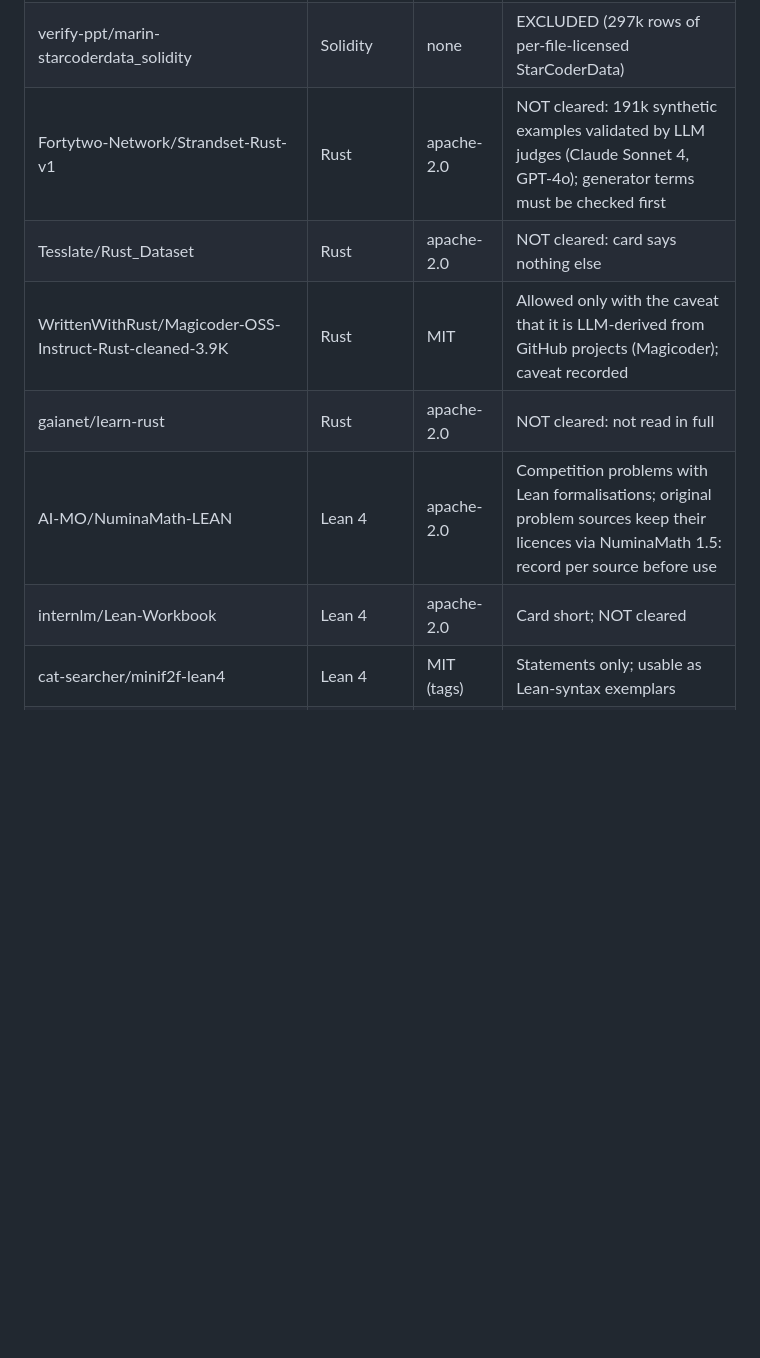
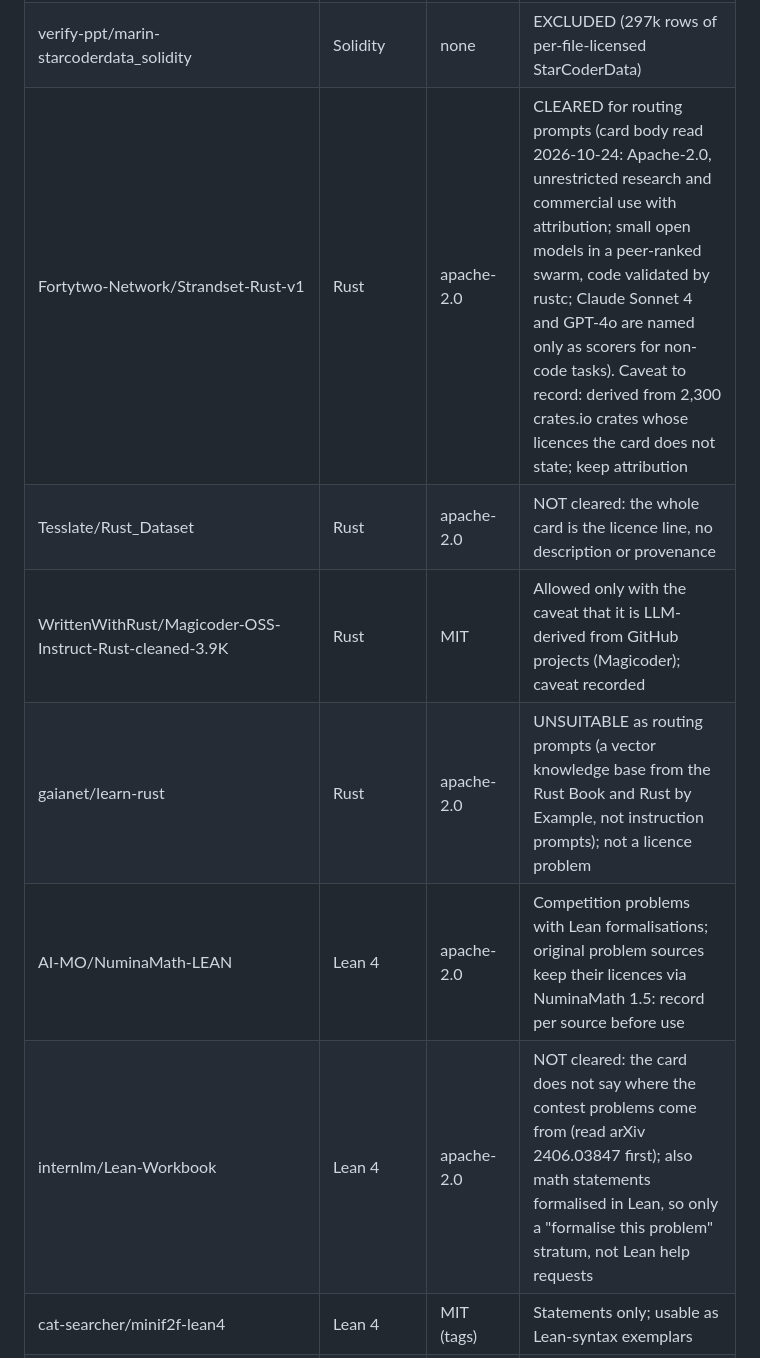
Before and after one commit to xaviercallens/GWAYA-GwenLayaOpenModel, a Markdown page: docs/PROPOSAL_ROUTING_DATASET_AND_STRATEGY.md, the part around one of its changes. GitHub-like rendering; blank space fills up the shorter version.

```diff
--- a/docs/PROPOSAL_ROUTING_DATASET_AND_STRATEGY.md
+++ b/docs/PROPOSAL_ROUTING_DATASET_AND_STRATEGY.md
@@ -132,12 +132,12 @@ Rule (section 3.3, step 0): allowed use is what the card states and nothing more
 | Offlin33er/solidity-audit-instruct | Solidity | MIT | Cleared; derived from msc-smart-contract-auditing/audits-with-reasons (also MIT, checked). Versions v2, v3 by the same author unchecked |
 | Harish-as-harry/solidity_contract_sft | Solidity | none | EXCLUDED |
 | verify-ppt/marin-starcoderdata_solidity | Solidity | none | EXCLUDED (297k rows of per-file-licensed StarCoderData) |
-| Fortytwo-Network/Strandset-Rust-v1 | Rust | apache-2.0 | NOT cleared: 191k synthetic examples validated by LLM judges (Claude Sonnet 4, GPT-4o); generator terms must be checked first |
-| Tesslate/Rust_Dataset | Rust | apache-2.0 | NOT cleared: card says nothing else |
+| Fortytwo-Network/Strandset-Rust-v1 | Rust | apache-2.0 | CLEARED for routing prompts (card body read 2026-10-24: Apache-2.0, unrestricted research and commercial use with attribution; small open models in a peer-ranked swarm, code validated by rustc; Claude Sonnet 4 and GPT-4o are named only as scorers for non-code tasks). Caveat to record: derived from 2,300 crates.io crates whose licences the card does not state; keep attribution |
+| Tesslate/Rust_Dataset | Rust | apache-2.0 | NOT cleared: the whole card is the licence line, no description or provenance |
 | WrittenWithRust/Magicoder-OSS-Instruct-Rust-cleaned-3.9K | Rust | MIT | Allowed only with the caveat that it is LLM-derived from GitHub projects (Magicoder); caveat recorded |
-| gaianet/learn-rust | Rust | apache-2.0 | NOT cleared: not read in full |
+| gaianet/learn-rust | Rust | apache-2.0 | UNSUITABLE as routing prompts (a vector knowledge base from the Rust Book and Rust by Example, not instruction prompts); not a licence problem |
 | AI-MO/NuminaMath-LEAN | Lean 4 | apache-2.0 | Competition problems with Lean formalisations; original problem sources keep their licences via NuminaMath 1.5: record per source before use |
-| internlm/Lean-Workbook | Lean 4 | apache-2.0 | Card short; NOT cleared |
+| internlm/Lean-Workbook | Lean 4 | apache-2.0 | NOT cleared: the card does not say where the contest problems come from (read arXiv 2406.03847 first); also math statements formalised in Lean, so only a "formalise this problem" stratum, not Lean help requests |
 | cat-searcher/minif2f-lean4 | Lean 4 | MIT (tags) | Statements only; usable as Lean-syntax exemplars |
 | natural-language Lean help requests | Lean 4 | n/a | no dataset with a clear licence found: write them (owner/author, original text) |
 | `anon/rust-code-instructions`, `hivemind/solidity-audit-invariants`, `hivemind/lean4-mathlib-proofs` | registry ids | n/a | do not resolve (HTTP 401); not sources |
```
Also changed, not shown: other parts of docs/PROPOSAL_ROUTING_DATASET_AND_STRATEGY.md (+7 -2 lines).
